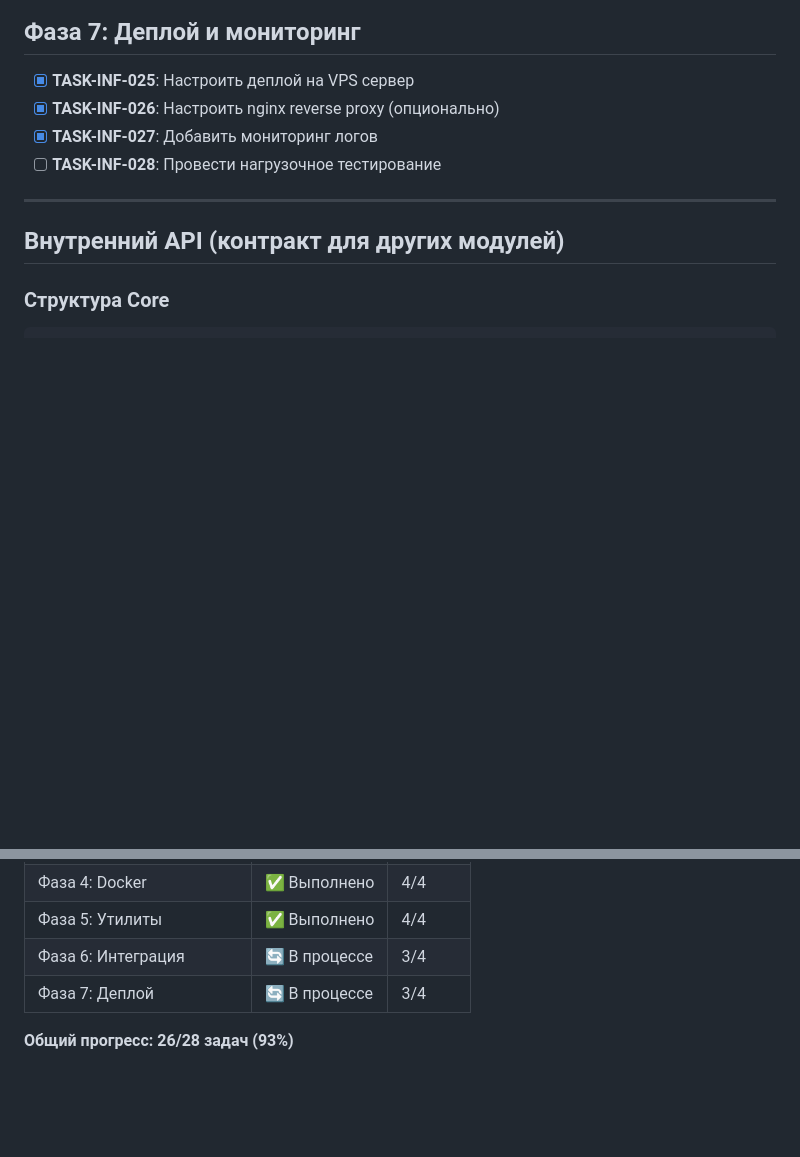
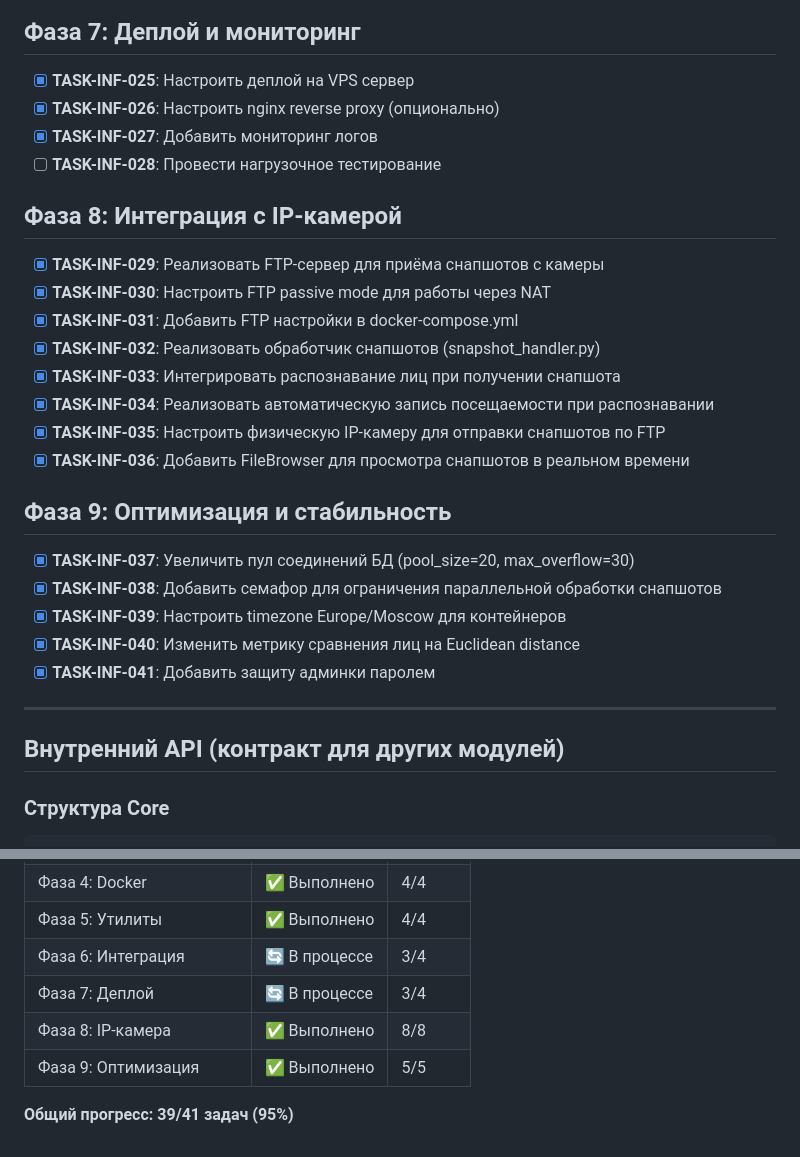
Before and after one commit to Whatdidu/MOLT_Slazhivanie_FaceRecVisitLog, a Markdown page: docs/TASKS_INFRASTRUCTURE.md, 2 parts joined by grey strips. Rendered like a GitHub page; blank space fills up the shorter version.

Commit message:
docs: update kanban with camera integration and optimization tasks
Added phases 8-9 with completed tasks:
- FTP server for camera snapshots
- Physical camera configuration
- Snapshot processing and attendance recording
- FileBrowser for real-time snapshot viewing
- DB connection pool optimization
- Timezone configuration
- Euclidean distance metric for face matching
- Admin panel password protection

Co-Authored-By: Claude Opus 4.5 <noreply@anthropic.com>

```diff
--- a/docs/TASKS_INFRASTRUCTURE.md
+++ b/docs/TASKS_INFRASTRUCTURE.md
@@ -57,6 +57,25 @@
 - [x] **TASK-INF-026**: Настроить nginx reverse proxy (опционально)
 - [x] **TASK-INF-027**: Добавить мониторинг логов
 - [ ] **TASK-INF-028**: Провести нагрузочное тестирование
+
+## Фаза 8: Интеграция с IP-камерой
+
+- [x] **TASK-INF-029**: Реализовать FTP-сервер для приёма снапшотов с камеры
+- [x] **TASK-INF-030**: Настроить FTP passive mode для работы через NAT
+- [x] **TASK-INF-031**: Добавить FTP настройки в docker-compose.yml
+- [x] **TASK-INF-032**: Реализовать обработчик снапшотов (snapshot_handler.py)
+- [x] **TASK-INF-033**: Интегрировать распознавание лиц при получении снапшота
+- [x] **TASK-INF-034**: Реализовать автоматическую запись посещаемости при распознавании
+- [x] **TASK-INF-035**: Настроить физическую IP-камеру для отправки снапшотов по FTP
+- [x] **TASK-INF-036**: Добавить FileBrowser для просмотра снапшотов в реальном времени
+
+## Фаза 9: Оптимизация и стабильность
+
+- [x] **TASK-INF-037**: Увеличить пул соединений БД (pool_size=20, max_overflow=30)
+- [x] **TASK-INF-038**: Добавить семафор для ограничения параллельной обработки снапшотов
+- [x] **TASK-INF-039**: Настроить timezone Europe/Moscow для контейнеров
+- [x] **TASK-INF-040**: Изменить метрику сравнения лиц на Euclidean distance
+- [x] **TASK-INF-041**: Добавить защиту админки паролем
 
 ---
 
@@ -205,5 +224,7 @@ httpx>=0.25.0
 | Фаза 5: Утилиты | ✅ Выполнено | 4/4 |
 | Фаза 6: Интеграция | 🔄 В процессе | 3/4 |
 | Фаза 7: Деплой | 🔄 В процессе | 3/4 |
+| Фаза 8: IP-камера | ✅ Выполнено | 8/8 |
+| Фаза 9: Оптимизация | ✅ Выполнено | 5/5 |
 
-**Общий прогресс: 26/28 задач (93%)**
+**Общий прогресс: 39/41 задач (95%)**
```
Also changed, not shown: docs/TASKS_RECOGNITION.md (+2 -1 lines).
